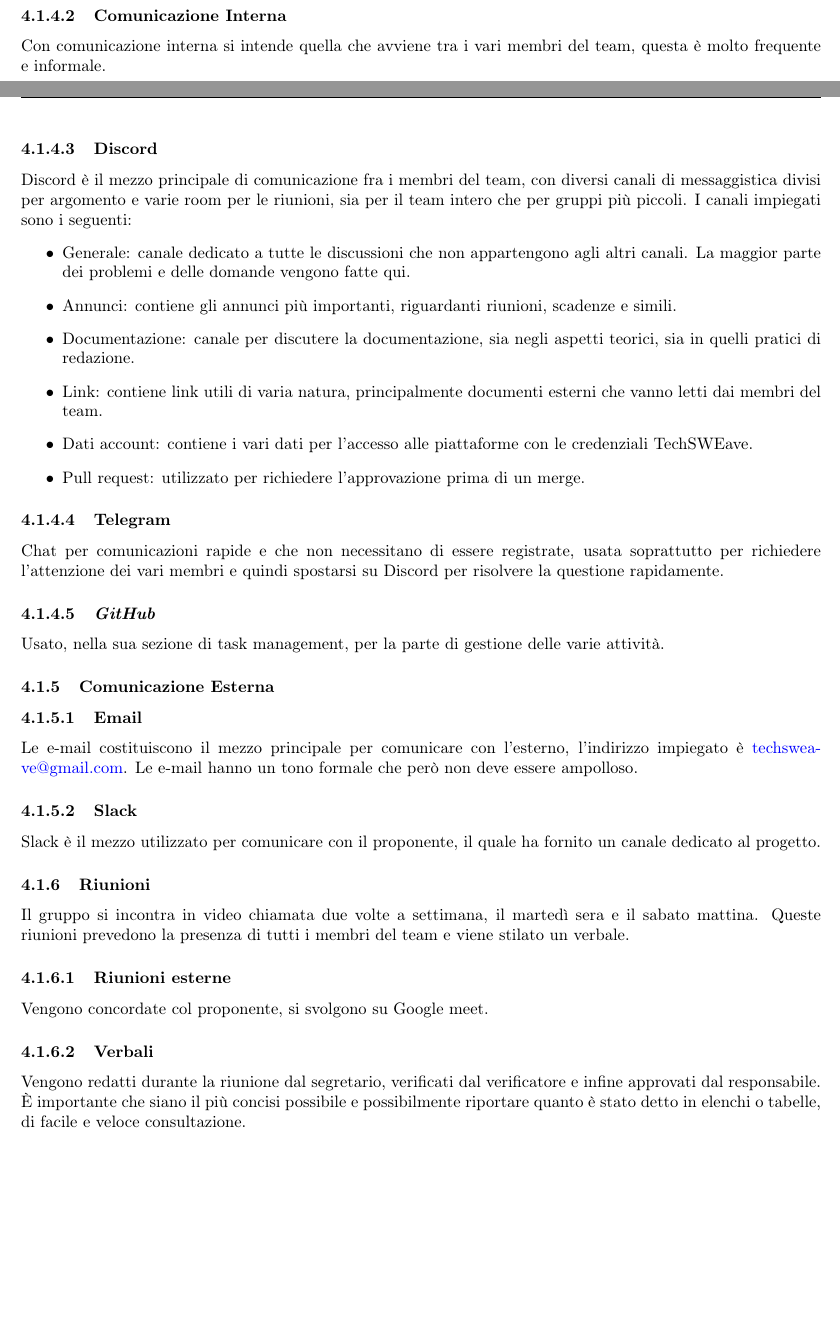
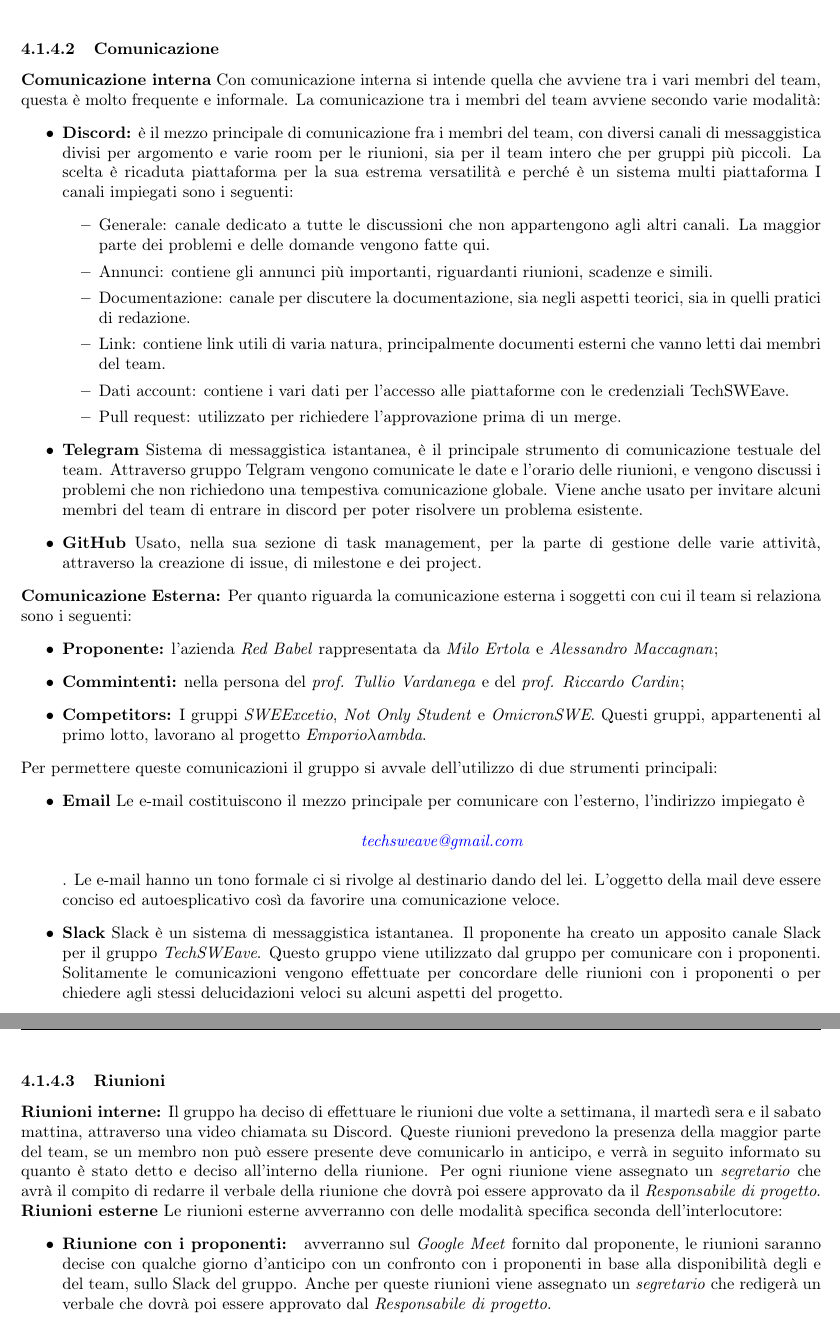
Before and after one commit to techsweave/TechSWEaveDocumentation, a LaTeX document (RQ/Documenti Interni/Norme di Progetto/normeProgetto.tex, which reads RQ/Documenti Interni/Norme di Progetto/Sezioni/ProcessiOrganizzativi.tex): two parts of pages 27 and 28 of 36 before the commit and two parts of pages 28 and 29 of 36 after it, joined at a grey line, cut so that both start at the same text, the shorter picture padded with empty space. Compiled offline with pdfLaTeX.

Commit message:
completata sezione Gestione di processo norme

```diff
--- a/RQ/Documenti Interni/Norme di Progetto/Sezioni/ProcessiOrganizzativi.tex
+++ b/RQ/Documenti Interni/Norme di Progetto/Sezioni/ProcessiOrganizzativi.tex
@@ -28,11 +28,13 @@ Le aspettative di questa gestione sono:
 \end{itemize}
 \subsubsection{Coordinamento}
 \subsubsubsection{Scopo}
-Questa sezione ha lo scopo di esporre le attività di coordinamento che vanno a gestire sia la comunicazione interna (tra i membri del team) sia quella esterna, che può avvenire nei confronti degli \textit{stakeholders}, del \textit{proponente\textsubscript{\textbf{G}}}, del \textit{committente\textsubscript{\textbf{G}}} o dei \textit{competitors\textsubscript{\textbf{G}}}.
-\subsubsubsection{Comunicazione Interna}
-Con comunicazione interna si intende quella che avviene tra i vari membri del team, questa è molto frequente e informale.
-\subsubsubsection{Discord}
-Discord è il mezzo principale di comunicazione fra i membri del team, con diversi canali di messaggistica divisi per argomento e varie room per le riunioni, sia per il team intero che per gruppi più piccoli.
+Questa sezione ha lo scopo di esporre le attività di coordinamento che vanno a gestire sia la comunicazione interna (tra i membri del team) sia quella esterna, che può avvenire nei confronti degli \textit{stakeholders}, del \textit{proponente\textsubscript{\textbf{G}}}, del \textit{committente\textsubscript{\textbf{G}}} o dei \textit{competitors\textsubscript{\textbf{G}}}. Dato il periodo pandemico attuale la maggior parte delle comunicazioni, sia interne che esterne, avverranno in modo telematico salvo evoluzioni della pandemia stessa.
+\subsubsubsection{Comunicazione}
+\textbf{Comunicazione interna}
+Con comunicazione interna si intende quella che avviene tra i vari membri del team, questa è molto frequente e informale. La comunicazione tra i membri del team avviene secondo varie modalità:
+\begin{itemize}
+    \item \textbf{Discord:}
+          è il mezzo principale di comunicazione fra i membri del team, con diversi canali di messaggistica divisi per argomento e varie room per le riunioni, sia per il team intero che per gruppi più piccoli. La scelta è ricaduta piattaforma per la sua estrema versatilità e perché è un sistema multi piattaforma
           I canali impiegati sono i seguenti:
           \begin{itemize}
               \item Generale: canale dedicato a tutte le discussioni che non appartengono agli altri canali. La maggior parte dei problemi e delle domande vengono fatte qui.
@@ -42,47 +44,62 @@ I canali impiegati sono i seguenti:
               \item Dati account: contiene i vari dati per l'accesso alle piattaforme con le credenziali TechSWEave.
               \item Pull request: utilizzato per richiedere l'approvazione prima di un merge.
           \end{itemize}
-\subsubsubsection{Telegram}
-Chat per comunicazioni rapide e che non necessitano di essere registrate, usata soprattutto per richiedere l'attenzione dei vari membri e quindi spostarsi su Discord per risolvere la questione rapidamente.
-\subsubsubsection{\textit{GitHub}}
-Usato, nella sua sezione di task management, per la parte di gestione delle varie attività.
-\subsubsection{Comunicazione Esterna}
-\subsubsubsection{Email}
-Le e-mail costituiscono il mezzo principale per comunicare con l'esterno, l'indirizzo impiegato è \href{mailto:techsweave@gmail.com}{techsweave@gmail.com}. Le e-mail hanno un tono formale che però non deve essere ampolloso.
-\subsubsubsection{Slack}
-Slack è il mezzo utilizzato per comunicare con il proponente, il quale ha fornito un canale dedicato al progetto.
-\subsubsection{Riunioni}
-Il gruppo si incontra in video chiamata due volte a settimana, il martedì sera e il sabato mattina. Queste riunioni prevedono la presenza di tutti i membri del team e viene stilato un verbale.
-\subsubsubsection{Riunioni esterne}
-Vengono concordate col proponente, si svolgono su Google meet.
-\subsubsubsection{Verbali}
-Vengono redatti durante la riunione dal segretario, verificati dal verificatore e infine approvati dal responsabile. \`E importante che siano il più concisi possibile e possibilmente riportare quanto è stato detto in elenchi o tabelle, di facile e veloce consultazione.
-\subsection{Pianificazione}
-\subsubsection{Scopo}
+    \item \textbf{Telegram}
+          Sistema di messaggistica istantanea, è il principale strumento di comunicazione testuale del team. Attraverso gruppo Telgram vengono comunicate le date e l'orario delle riunioni, e vengono discussi i problemi che non richiedono una tempestiva comunicazione globale. Viene anche usato per invitare alcuni membri del team di entrare in discord per poter risolvere un problema esistente.
+    \item \textbf{GitHub}
+          Usato, nella sua sezione di task management, per la parte di gestione delle varie attività, attraverso la creazione di issue, di milestone e dei project.
+\end{itemize}
+\textbf{Comunicazione Esterna:}
+Per quanto riguarda la comunicazione esterna i soggetti con cui il team si relaziona sono i seguenti:
+\begin{itemize}
+    \item \textbf{Proponente:} l'azienda \textit{Red Babel} rappresentata da \textit{Milo Ertola} e \textit{Alessandro Maccagnan};
+    \item \textbf{Commintenti:} nella persona del \textit{prof. Tullio Vardanega} e del \textit{prof. Riccardo Cardin};
+    \item \textbf{Competitors:} I gruppi \textit{SWEExcetio}, \textit{Not Only Student} e \textit{OmicronSWE}. Questi gruppi, appartenenti al primo lotto, lavorano al progetto \textit{Emporio\(\lambda\)ambda}.
+\end{itemize}
+Per permettere queste comunicazioni il gruppo si avvale dell'utilizzo di due strumenti principali:
+\begin{itemize}
+    \item \textbf{Email}
+          Le e-mail costituiscono il mezzo principale per comunicare con l'esterno, l'indirizzo impiegato è
+          \begin{center}
+              \textit{\href{mailto:techsweave@gmail.com}{techsweave@gmail.com}}
+          \end{center}. Le e-mail hanno un tono formale ci si rivolge al destinario dando del lei. L'oggetto della mail deve essere conciso ed autoesplicativo così da favorire una comunicazione veloce.
+    \item \textbf{Slack}
+          Slack è un sistema di messaggistica istantanea. Il proponente ha creato un apposito canale Slack per il gruppo \textit{TechSWEave}. Questo gruppo viene utilizzato dal gruppo per comunicare con i proponenti. Solitamente le comunicazioni vengono effettuate per concordare delle riunioni con i proponenti o per chiedere agli stessi delucidazioni veloci su alcuni aspetti del progetto.
+\end{itemize}
+\subsubsubsection{Riunioni}
+\textbf{Riunioni interne:}
+Il gruppo ha deciso di effettuare le riunioni due volte a settimana, il martedì sera e il sabato mattina, attraverso una video chiamata su Discord. Queste riunioni prevedono la presenza della maggior parte del team, se un membro non può essere presente deve comunicarlo in anticipo, e verrà in seguito informato su quanto è stato detto e deciso all'interno della riunione. Per ogni riunione viene assegnato un \textit{segretario} che avrà il compito di redarre il verbale della riunione che dovrà poi essere approvato da il \textit{Responsabile di progetto}.
+\textbf{Riunioni esterne}
+Le riunioni esterne avverranno con delle modalità specifica seconda dell'interlocutore:
+\begin{itemize}
+    \item \textbf{Riunione con i proponenti: } avverranno sul \textit{Google Meet} fornito dal proponente, le riunioni saranno decise con qualche giorno d'anticipo con un confronto con i proponenti in base alla disponibilità degli e del team, sullo Slack del gruppo. Anche per queste riunioni viene assegnato un \textit{segretario} che redigerà un verbale che dovrà poi essere approvato dal \textit{Responsabile di progetto}.
+\end{itemize}
+\subsubsection{Pianificazione}
+\subsubsubsection{Scopo}
 Lo scopo della seguente sezione è quello di chiarire come il gruppo TechSWEave intenda pianificare il lavoro, partendo dalla scelta dei ruoli, fino all'assegnazione dei compiti ai vari partecipanti.\\
 Il processo di pianificazione, in accordo con lo standard ISO/IEC 12207\textsubscript{\textbf{G}}, è strutturato nella seguente maniera:
-\begin {itemize}
+\begin{itemize}
     \item ruoli di progetto;
     \item assegnazione dei ruoli;
     \item ciclo di vita del ticket.
-\end {itemize}
+\end{itemize}
 \subsubsection{Ruoli di progetto}
 Nel corso del progetto, i componenti del gruppo ricopriranno i seguenti ruoli:
-\begin {itemize}
+\begin{itemize}
     \item \textit{Responsabile di Progetto};
     \item \textit{Amministratore di Progetto};
     \item \textit{Analista};
     \item \textit{Progettista};
     \item \textit{Programmatore};
     \item \textit{Verificatore}.
-\end {itemize}
+\end{itemize}
 
 Essi corrispondono alle rispettive figure aziendali, e sarà stabilito un calendario che permetterà a ogni membro di ricoprire almeno una volta ciascun ruolo per un periodo di tempo omogeneo. L'assegnazione di un ruolo comporta lo svolgimento di determinati compiti, così come previsto dal Piano di progetto\textsubscript{\textbf{G}}. Inoltre si cercherà di eliminare eventuali conflitti d'interesse: per esempio, un componente non potrà redigere e poi verificare ciò che è stato da lui stesso prodotto.
 
 \subsubsubsection{Responsabile di progetto}
 Il \textit{Responsabile di Progetto}\textsubscript{\textbf{G}} è una figura importante in quanto ricadono su di lui le responsabilità di pianificazione, gestione, controllo e coordinamento. Un altro suo compito è quello di fare da intermediario nella comunicazione tra il gruppo e i soggetti esterni: sono quindi di sua competenza le comunicazioni con committente e proponente.\\
 I suoi compiti sono i seguenti:
-\begin {itemize}
+\begin{itemize}
 
     \item assegnare i ruoli ai componenti del gruppo;
     \item gestire il coordinamento dei membri del gruppo;
```
Also changed, not shown: RQ/Documenti Interni/Norme di Progetto/Sezioni/ProcessiOrganizzativi.tex (42 more changed lines). Lines whose indentation alone changed are shown as unchanged.
